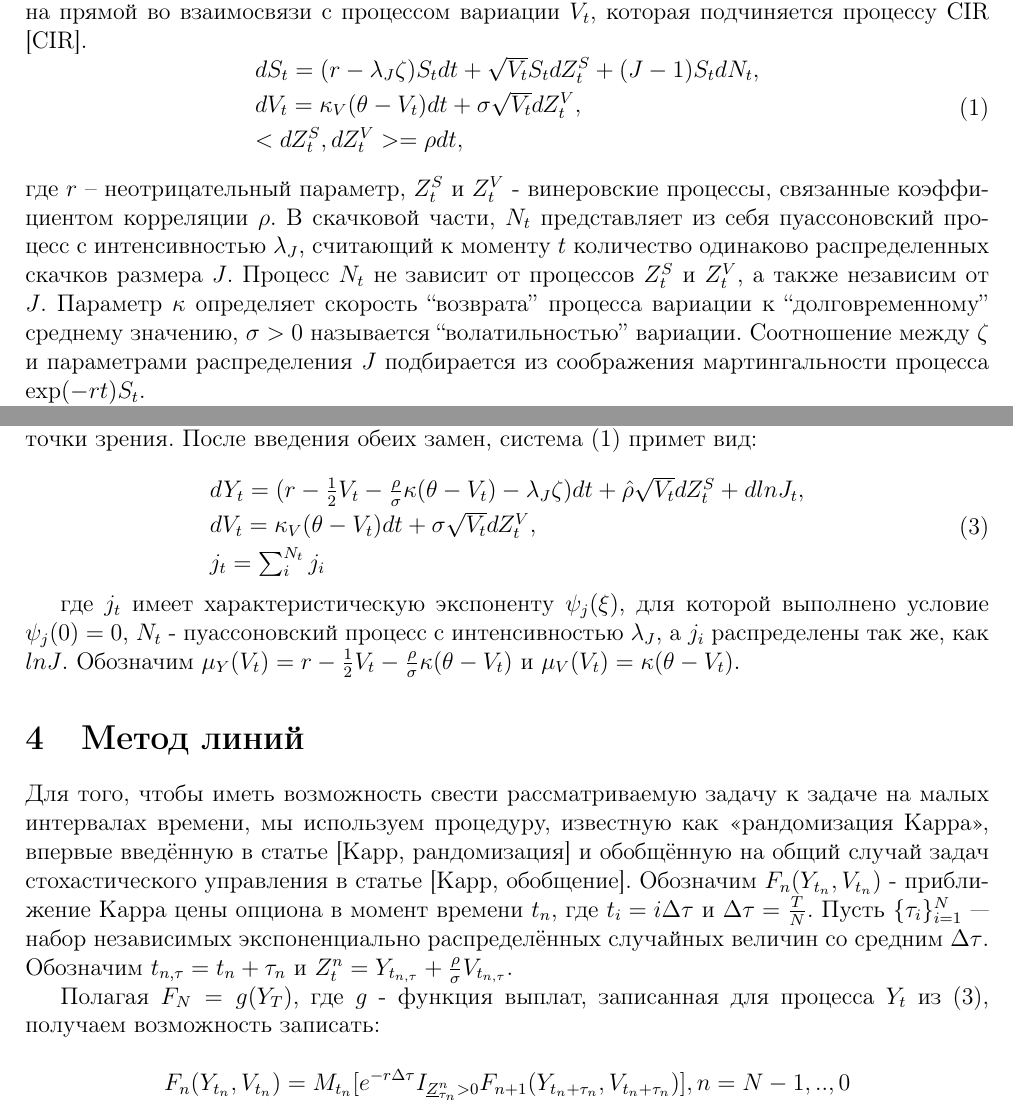
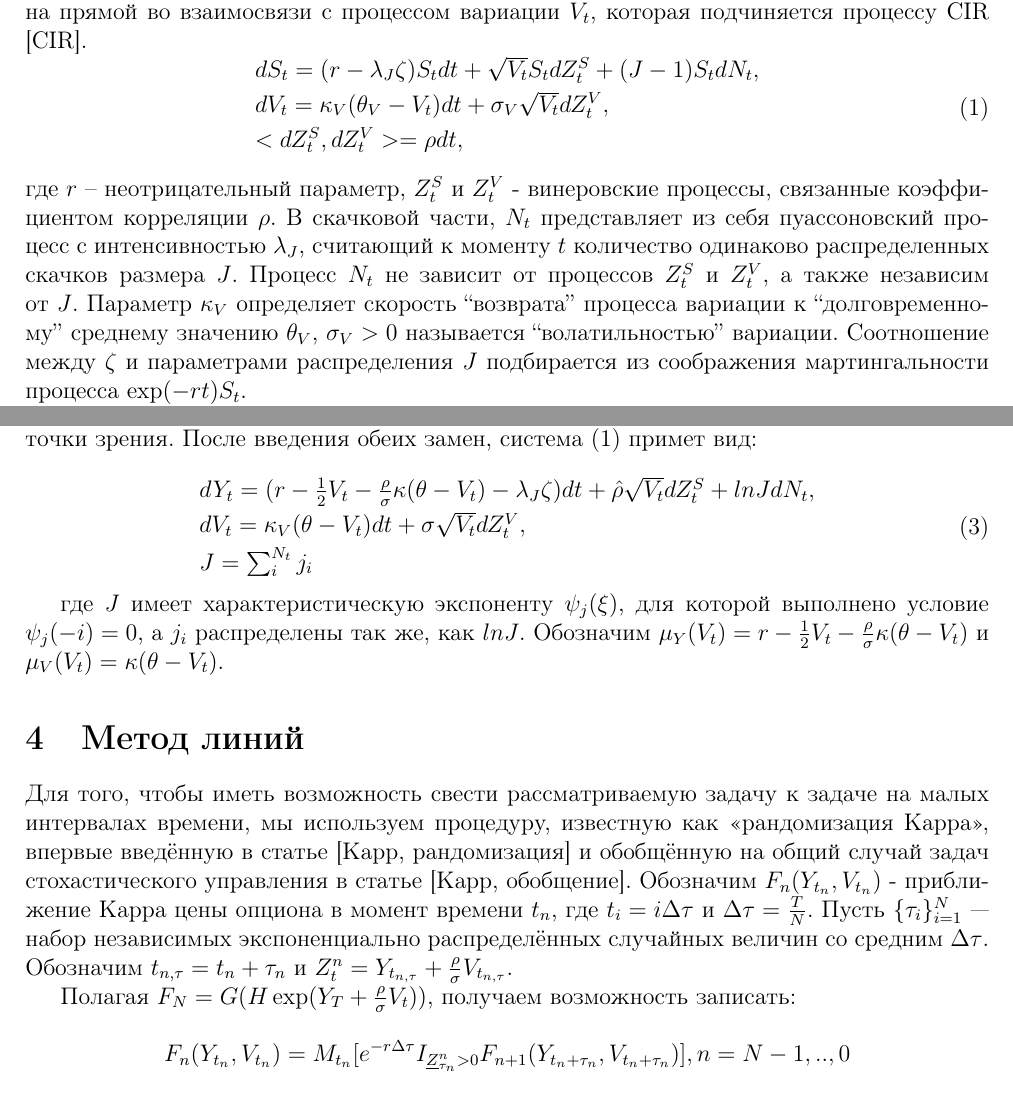
Before and after one commit to vrodochenko/paper-Voronezh-bates, a LaTeX document (Текст статьи.tex): two parts of pages 2 and 4 of 8, joined at a grey line, cut so that both start at the same text. Compiled offline with pdfLaTeX; the source files are stored in an older character set and shown here as Unicode.

Commit message:
Мелкие правки

```diff
--- a/Текст статьи.tex
+++ b/Текст статьи.tex
@@ -37,13 +37,13 @@
 \begin{array}{l}
 dS_t = (r-\lambda_J \zeta)S_t dt+\sqrt{V_t} S_t dZ^S_t+(J-1) S_t dN_t,
 \smallskip\\
-dV_t= \kappa_V(\theta-V_t)dt+\sigma\sqrt{V_t}dZ^V_t,
+dV_t= \kappa_V(\theta_V-V_t)dt+\sigma_V\sqrt{V_t}dZ^V_t,
 \smallskip\\
 <dZ^S_t,dZ^V_t> = \rho dt,
 \smallskip\\
 \end{array}
 \end{equation}
-где $r$ -- неотрицательный параметр, $Z^S_t$ и $Z^V_t$ - винеровские процессы, связанные коэффициентом корреляции $\rho$. В скачковой части, $N_t$ представляет из себя пуассоновский процесс с интенсивностью $\lambda_J$, считающий к моменту $t$ количество одинаково распределенных скачков размера $J$. Процесс $N_t$ не зависит от процессов $Z^S_t$ и $Z^V_t$, а также независим от $J$.  Параметр $\kappa$ определяет скорость ``возврата'' процесса вариации к ``долговременному'' среднему значению, $\sigma>0$ называется ``волатильностью'' вариации. Соотношение между  $\zeta$ и параметрами распределения $J$ подбирается из соображения мартингальности процесса $\exp(-rt)S_t$.
+где $r$ -- неотрицательный параметр, $Z^S_t$ и $Z^V_t$ - винеровские процессы, связанные коэффициентом корреляции $\rho$. В скачковой части, $N_t$ представляет из себя пуассоновский процесс с интенсивностью $\lambda_J$, считающий к моменту $t$ количество одинаково распределенных скачков размера $J$. Процесс $N_t$ не зависит от процессов $Z^S_t$ и $Z^V_t$, а также независим от $J$.  Параметр $\kappa_V$ определяет скорость ``возврата'' процесса вариации к ``долговременному'' среднему значению $\theta_V$, $\sigma_V>0$ называется ``волатильностью'' вариации. Соотношение между  $\zeta$ и параметрами распределения $J$ подбирается из соображения мартингальности процесса $\exp(-rt)S_t$.
 
 В финансовых приложениях процесс $S_t$ в (1) моделирует динамику цены финансового актива, а параметр $r \ge 0$ имеет смысл безрисковой процентной ставки. Если величина скачков $J$ имеет логнормальное распределение $J\sim \mbox{LogN}(\mu_J, \sigma_J^2)$, тогда $\zeta = e^{\mu_J + \frac{1}{2}\sigma_J^2} - 1$ и мы получаем ``модель Бейтса'', описанную в работе [Bates]. В случае, если положить интенсивность скачков равной нулю, сохраняя динамику процесса вариации, система выродится в систему уравнений модели Хестона -- одну из наиболее известных моделей со стохастической волатильностью [Heston].
 
@@ -96,20 +96,20 @@
 
 \begin{equation}
 \begin{array}{l}
-d Y_t = (r-\frac{1}{2}V_t - \frac{\rho}{\sigma}\kappa(\theta - V_t) - \lambda_J \zeta)dt+\hat{\rho}\sqrt{V_t} dZ^S_t+dlnJ_t,
+d Y_t = (r-\frac{1}{2}V_t - \frac{\rho}{\sigma}\kappa(\theta - V_t) - \lambda_J \zeta)dt+\hat{\rho}\sqrt{V_t} dZ^S_t+lnJdN_t,
 \smallskip\\
 dV_t= \kappa_V(\theta-V_t)dt+\sigma\sqrt{V_t}dZ^V_t,
 \smallskip\\
-j_t = \sum_i^{N_t}j_i
+J = \sum_i^{N_t}j_i
 \end{array}
 \end{equation}
 
-где $j_t$ имеет характеристическую экспоненту $\psi_j(\xi)$, для которой выполнено условие $\psi_j(0) = 0$, ${N_t}$ - пуассоновский процесс с интенсивностью $\lambda_J$, а $j_i$ распределены так же, как $lnJ$. Обозначим $\mu_Y(V_t) = r - \frac{1}{2}V_t - \frac{\rho}{\sigma}\kappa(\theta - V_t)$ и $\mu_V(V_t) = \kappa(\theta - V_t)$.
+где $J$ имеет характеристическую экспоненту $\psi_j(\xi)$, для которой выполнено условие $\psi_j(-i) = 0$, а $j_i$ распределены так же, как $lnJ$. Обозначим $\mu_Y(V_t) = r - \frac{1}{2}V_t - \frac{\rho}{\sigma}\kappa(\theta - V_t)$ и $\mu_V(V_t) = \kappa(\theta - V_t)$.
 
 \section{Метод линий}
 Для того, чтобы иметь возможность свести рассматриваемую задачу к задаче на малых интервалах времени, мы используем процедуру, известную как <<рандомизация Карра>>, впервые введённую в статье [Карр, рандомизация] и обобщённую на общий случай задач стохастического управления в статье [Карр, обобщение]. Обозначим $F_{n}({Y}_{t_n}, {V}_{t_n})$ - приближение Карра цены опциона в момент времени $t_n$, где $t_i = i \Delta \tau$ и $\Delta \tau = \frac{T}{N}$. Пусть $\{\tau_i\}_{i=1}^N$ –- набор независимых экспоненциально распределённых случайных величин со средним $\Delta \tau$. Обозначим $t_{n,\tau} = {t_n+\tau_n}$ и $Z_t^n=Y_{t_{n,\tau}}+\frac{\rho}{\sigma}V_{t_{n,\tau}}$.
 
-Полагая $F_{N}=g(Y_T)$, где $g$ - функция выплат, записанная для процесса $Y_t$ из (3), получаем возможность записать:
+Полагая $F_{N}=G(H\exp (Y_T+\frac{\rho}{\sigma}V_t ))$, получаем возможность записать:
 
 $$
 F_{n}({Y}_{t_n}, {V}_{t_n}) = M_{t_{n}} [ e^{-r\Delta \tau}
```
Also changed, not shown: Текст статьи.pdf.
